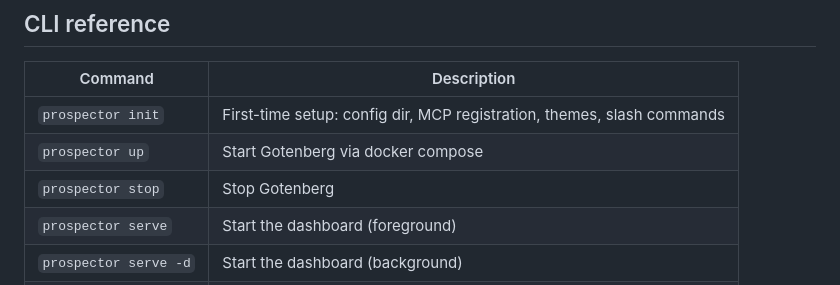
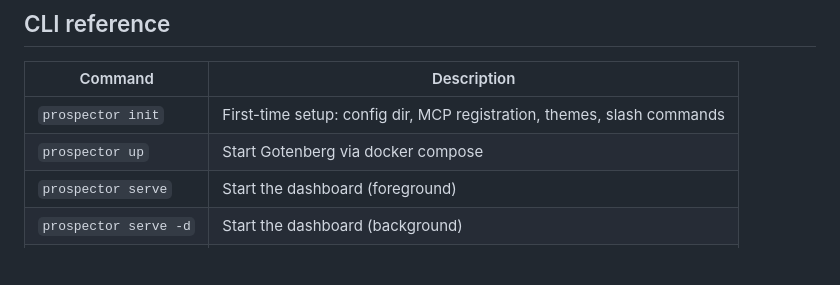
Before and after one commit to oxGrad/spicebag, a Markdown page: README.md, the part around the change. Drawn GitHub-style; blank space fills up the shorter version.

Commit message:
fix: remove duplicate prospector stop entry from README CLI table

```diff
--- a/README.md
+++ b/README.md
@@ -67,7 +67,6 @@ Use these inside Claude Code. Arguments can be a file reference (`@job-post.md`)
 |---|---|
 | `prospector init` | First-time setup: config dir, MCP registration, themes, slash commands |
 | `prospector up` | Start Gotenberg via docker compose |
-| `prospector stop` | Stop Gotenberg |
 | `prospector serve` | Start the dashboard (foreground) |
 | `prospector serve -d` | Start the dashboard (background) |
 | `prospector stop` | Stop the background dashboard server |
```
